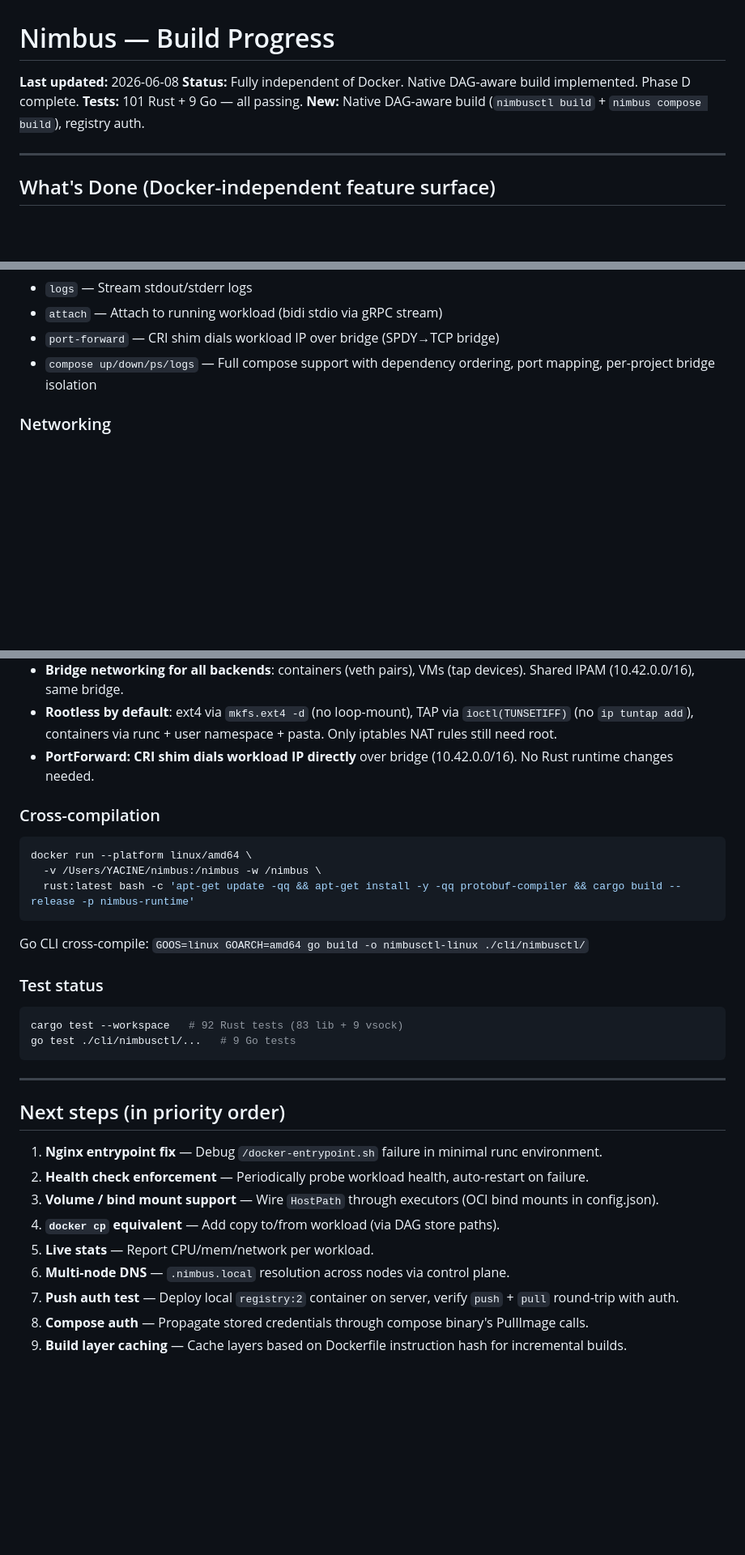
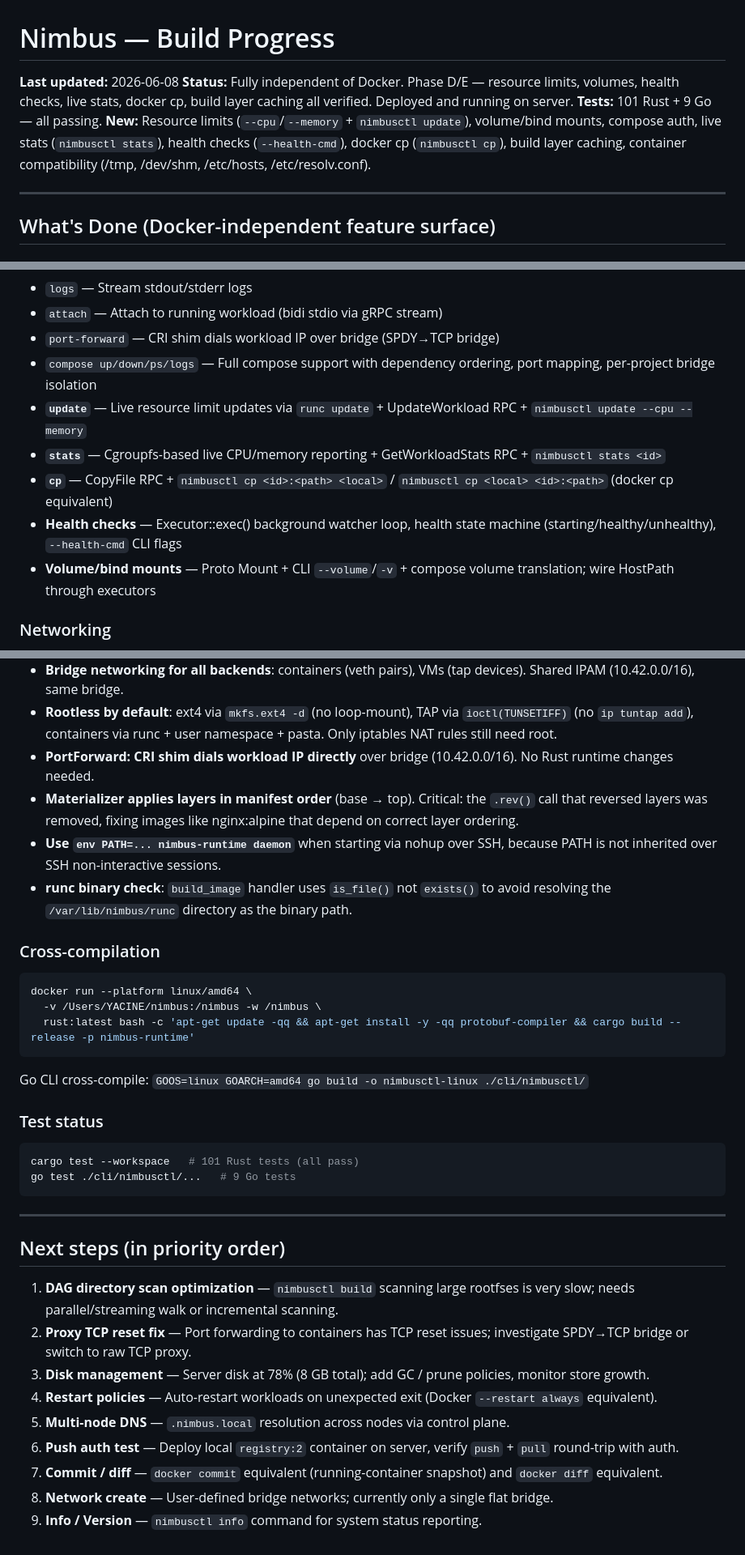
Before and after one commit to pullrun/pullrun, a Markdown page: PROGRESS.md, 3 parts joined by grey strips. Shown at 81% size. GitHub-like rendering; blank space fills up the shorter version.

````diff
--- a/PROGRESS.md
+++ b/PROGRESS.md
@@ -1,9 +1,9 @@
 # Nimbus — Build Progress
 
 **Last updated:** 2026-06-08
-**Status:** Fully independent of Docker. Native DAG-aware build implemented. Phase D complete.
+**Status:** Fully independent of Docker. Phase D/E — resource limits, volumes, health checks, live stats, docker cp, build layer caching all verified. Deployed and running on server.
 **Tests:** 101 Rust + 9 Go — all passing.
-**New:** Native DAG-aware build (`nimbusctl build` + `nimbus compose build`), registry auth.
+**New:** Resource limits (`--cpu`/`--memory` + `nimbusctl update`), volume/bind mounts, compose auth, live stats (`nimbusctl stats`), health checks (`--health-cmd`), docker cp (`nimbusctl cp`), build layer caching, container compatibility (/tmp, /dev/shm, /etc/hosts, /etc/resolv.conf).
 
 ---
 
@@ -28,6 +29,11 @@
 - `attach` — Attach to running workload (bidi stdio via gRPC stream)
 - `port-forward` — CRI shim dials workload IP over bridge (SPDY→TCP bridge)
 - `compose up/down/ps/logs` — Full compose support with dependency ordering, port mapping, per-project bridge isolation
+- **`update`** — Live resource limit updates via `runc update` + UpdateWorkload RPC + `nimbusctl update --cpu --memory`
+- **`stats`** — Cgroupfs-based live CPU/memory reporting + GetWorkloadStats RPC + `nimbusctl stats <id>`
+- **`cp`** — CopyFile RPC + `nimbusctl cp <id>:<path> <local>` / `nimbusctl cp <local> <id>:<path>` (docker cp equivalent)
+- **Health checks** — Executor::exec() background watcher loop, health state machine (starting/healthy/unhealthy), `--health-cmd` CLI flags
+- **Volume/bind mounts** — Proto Mount + CLI `--volume`/`-v` + compose volume translation; wire HostPath through executors
 
 ### Networking
 - Bridge networking (`nimbus-br0`, 10.42.0.0/16) with veth pairs for containers
@@ -113,6 +128,9 @@
 - **Bridge networking for all backends**: containers (veth pairs), VMs (tap devices). Shared IPAM (10.42.0.0/16), same bridge.
 - **Rootless by default**: ext4 via `mkfs.ext4 -d` (no loop-mount), TAP via `ioctl(TUNSETIFF)` (no `ip tuntap add`), containers via runc + user namespace + pasta. Only iptables NAT rules still need root.
 - **PortForward: CRI shim dials workload IP directly** over bridge (10.42.0.0/16). No Rust runtime changes needed.
+- **Materializer applies layers in manifest order** (base → top). Critical: the `.rev()` call that reversed layers was removed, fixing images like nginx:alpine that depend on correct layer ordering.
+- **Use `env PATH=... nimbus-runtime daemon`** when starting via nohup over SSH, because PATH is not inherited over SSH non-interactive sessions.
+- **runc binary check**: `build_image` handler uses `is_file()` not `exists()` to avoid resolving the `/var/lib/nimbus/runc` directory as the binary path.
 
 ### Cross-compilation
 ```bash
@@ -124,7 +142,7 @@ Go CLI cross-compile: `GOOS=linux GOARCH=amd64 go build -o nimbusctl-linux ./cli
 
 ### Test status
 ```bash
-cargo test --workspace   # 92 Rust tests (83 lib + 9 vsock)
+cargo test --workspace   # 101 Rust tests (all pass)
 go test ./cli/nimbusctl/...   # 9 Go tests
 ```
 
@@ -132,12 +150,12 @@ go test ./cli/nimbusctl/...   # 9 Go tests
 
 ## Next steps (in priority order)
 
-1. **Nginx entrypoint fix** — Debug `/docker-entrypoint.sh` failure in minimal runc environment.
-2. **Health check enforcement** — Periodically probe workload health, auto-restart on failure.
-4. **Volume / bind mount support** — Wire `HostPath` through executors (OCI bind mounts in config.json).
-5. **`docker cp` equivalent** — Add copy to/from workload (via DAG store paths).
-6. **Live stats** — Report CPU/mem/network per workload.
-7. **Multi-node DNS** — `.nimbus.local` resolution across nodes via control plane.
-8. **Push auth test** — Deploy local `registry:2` container on server, verify `push` + `pull` round-trip with auth.
-9. **Compose auth** — Propagate stored credentials through compose binary's PullImage calls.
-10. **Build layer caching** — Cache layers based on Dockerfile instruction hash for incremental builds.
+1. **DAG directory scan optimization** — `nimbusctl build` scanning large rootfses is very slow; needs parallel/streaming walk or incremental scanning.
+2. **Proxy TCP reset fix** — Port forwarding to containers has TCP reset issues; investigate SPDY→TCP bridge or switch to raw TCP proxy.
+3. **Disk management** — Server disk at 78% (8 GB total); add GC / prune policies, monitor store growth.
+4. **Restart policies** — Auto-restart workloads on unexpected exit (Docker `--restart always` equivalent).
+5. **Multi-node DNS** — `.nimbus.local` resolution across nodes via control plane.
+6. **Push auth test** — Deploy local `registry:2` container on server, verify `push` + `pull` round-trip with auth.
+7. **Commit / diff** — `docker commit` equivalent (running-container snapshot) and `docker diff` equivalent.
+8. **Network create** — User-defined bridge networks; currently only a single flat bridge.
+9. **Info / Version** — `nimbusctl info` command for system status reporting.
````
Also changed, not shown: other parts of PROGRESS.md (+17 -7 lines), README.md (+64 -53 lines).
